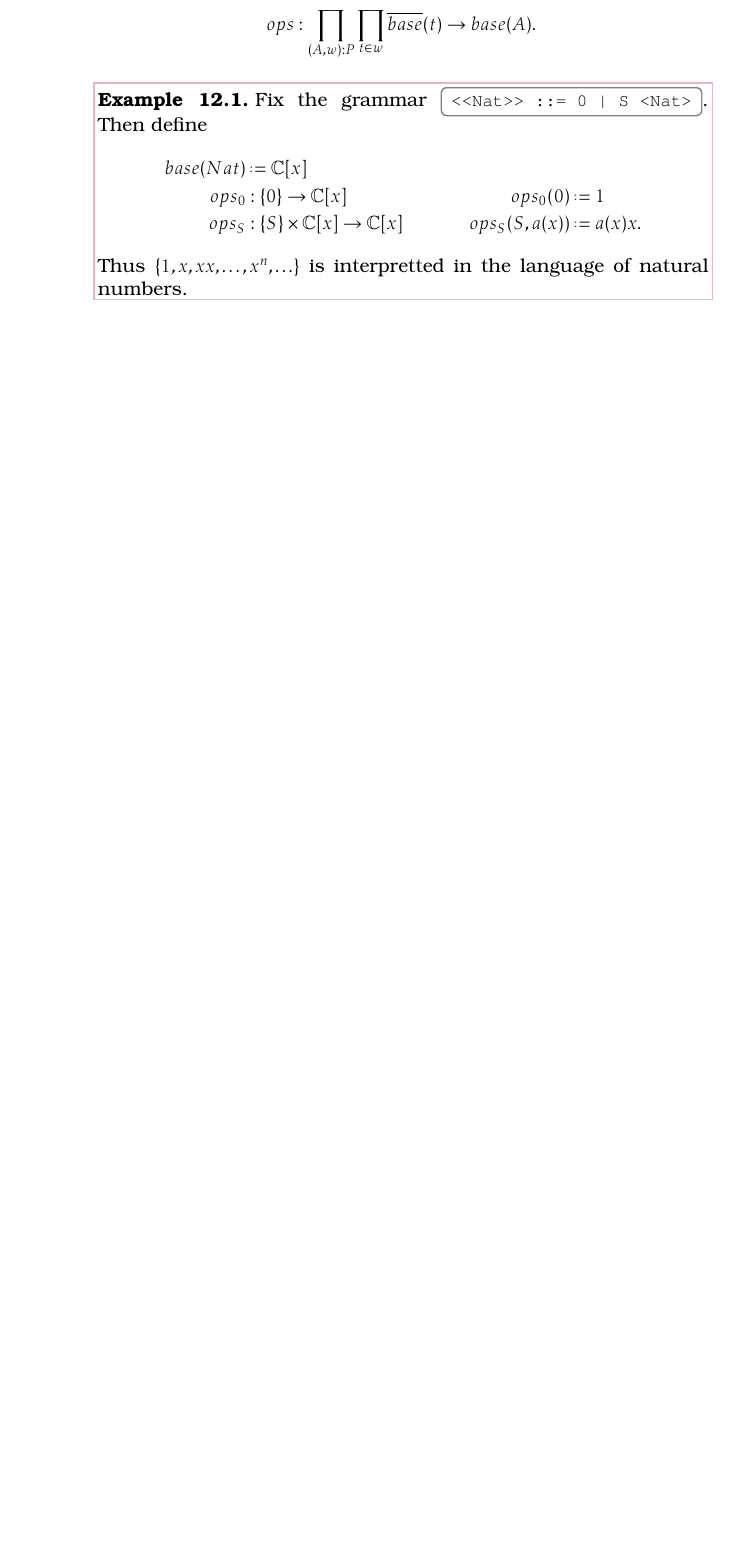
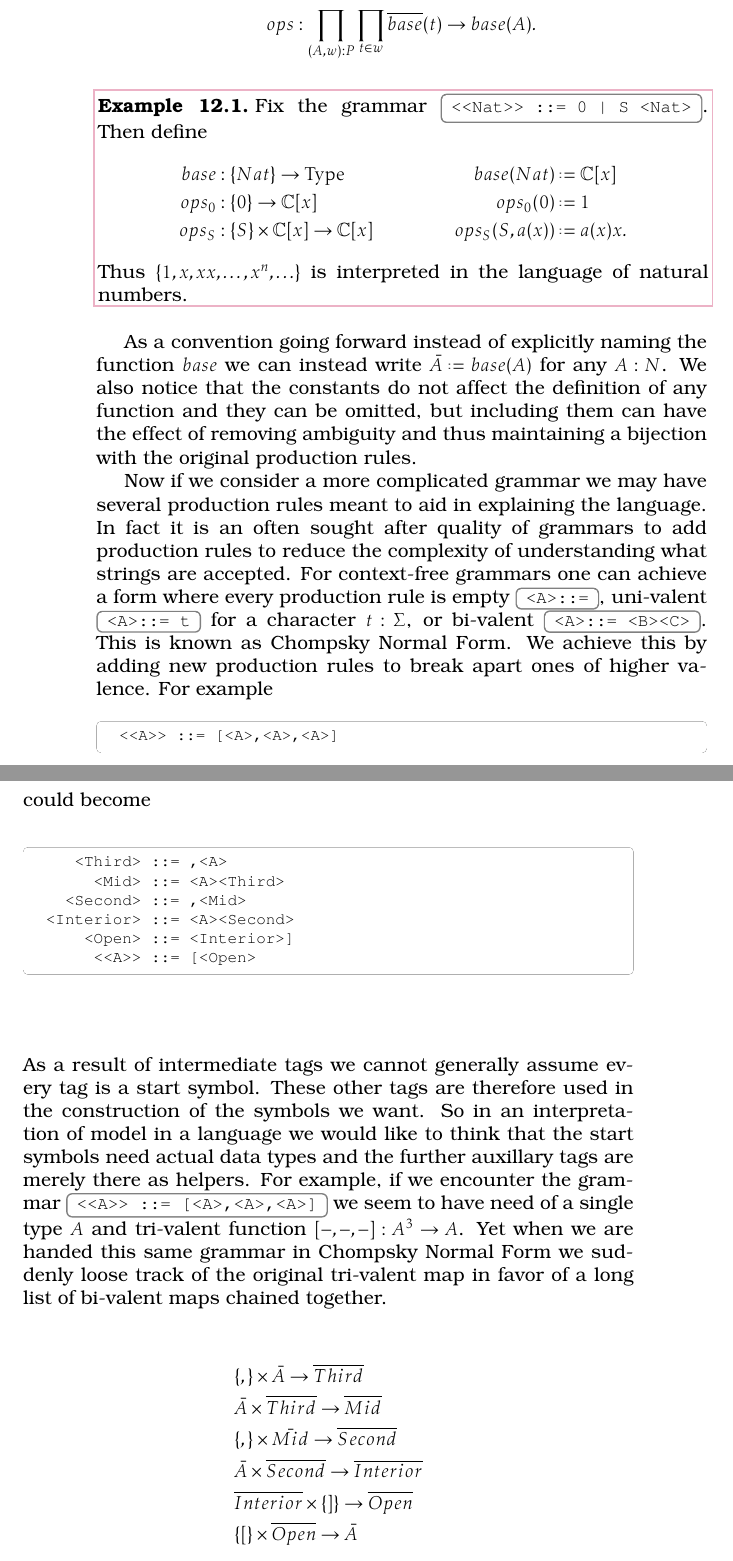
Before and after one commit to algeboy/OperatorsManual, a LaTeX thesis (OperatorsManual.tex, which reads 12-allegory/1-interpret.tex): part of page 102 of 144 before the commit and two parts of pages 102 and 103 of 146 after it, the two joined at a grey line, cut so that both start at the same text, the shorter picture padded with empty space. Compiled offline with pdfLaTeX.

Commit message:
start symbols

```diff
--- a/12-allegory/1-interpret.tex
+++ b/12-allegory/1-interpret.tex
@@ -38,14 +38,67 @@ our algebra comes with an assignment
     ops:\prod_{(A,w):P}\prod_{t\in w}\overline{base}(t)\to base(A).
 \end{align*}
 
+
 \begin{example}
     Fix the grammar \code{<<Nat>> ::= 0 | S <Nat>}.
     Then define
     \begin{align*}
+        base & : \{Nat\}\to \Type &
         base(Nat) & \defeq \mathbb{C}[x]\\
         ops_0 & : \{0\}\to \mathbb{C}[x] &  ops_0(0) & \defeq 1\\
         ops_S & : \{S\}\times \mathbb{C}[x]\to \mathbb{C}[x] &  ops_S(S,a(x)) & \defeq a(x)x.
     \end{align*}
-    Thus $\{1,x,xx,\ldots, x^n,\ldots\}$ is interpretted in the language
+    Thus $\{1,x,xx,\ldots, x^n,\ldots\}$ is interpreted in the language
     of natural numbers.
 \end{example}
+
+As a convention going forward instead of explicitly naming the function $base$
+we can instead write $\bar{A}\defeq base(A)$ for any $A:N$.  We also notice that
+the constants do not affect the definition of any function and they can be
+omitted, but including them can have the effect of removing ambiguity and thus
+maintaining a bijection with the original production rules.
+
+
+Now if we consider a more complicated grammar we may have several production rules
+meant to aid in explaining the language.  In fact it is an often sought after
+quality of grammars to add production rules to reduce the complexity of understanding
+what strings are accepted.  For context-free grammars one can achieve a form
+where every production rule is empty \code{<A>::=}, uni-valent \code{<A>::= t}
+for a character $t:\Sigma$, or bi-valent \code{<A>::= <B><C>}. This is
+known as Chompsky Normal Form.\index{Chompsky Normal Form}
+We achieve this by adding new production rules to break apart ones of higher
+valence.  For example
+\begin{center}
+\begin{Gcode}[]
+<<A>> ::= [<A>,<A>,<A>]
+\end{Gcode}
+\end{center}
+could become
+\begin{center}
+\begin{Gcode}[]
+   <Third> ::= ,<A>
+     <Mid> ::= <A><Third>
+  <Second> ::= ,<Mid>
+<Interior> ::= <A><Second>
+    <Open> ::= <Interior>]
+     <<A>> ::= [<Open>
+\end{Gcode}
+\end{center}
+As a result of intermediate tags we cannot generally assume every tag
+is a start symbol.  These other tags are therefore used in the construction
+of the symbols we want.  So in an interpretation of model in a language
+we would like to think that the start symbols need actual data types
+and the further auxillary tags are merely there as helpers.  For example,
+if we encounter the grammar \code{<<A>> ::= [<A>,<A>,<A>]}
+we seem to have need of a single type $A$ and tri-valent function
+$[-,-,-]:A^3\to A$.  Yet when we are handed this same grammar in Chompsky
+Normal Form we suddenly loose track of the original tri-valent map
+in favor of a long list of bi-valent maps chained together.
+\begin{align*}
+    & \{,\}\times \bar{A}\to \overline{Third}\\
+    & \bar{A}\times \overline{Third}\to \overline{Mid}\\
+    & \{,\}\times \bar{Mid}\to \overline{Second}\\
+    & \bar{A}\times \overline{Second}\to \overline{Interior}\\
+    & \overline{Interior}\times \{]\}\to \overline{Open}\\
+    & \{[\}\times \overline{Open}\to \bar{A}\\
+\end{align*}
@@ -51,0 +108,18 @@ our algebra comes with an assignment
+    & \{[\}\times
+        \overline{Open}
+    \to \bar{A}\\
+    & \{[\}\times
+        \overline{Interior}
+    \times \{]\}\to \bar{A}\\
+    & \{[\}\times \bar{A}\times
+        \overline{Second}
+    \times \{]\}\to \bar{A}\\
+    & \{[\}\times \bar{A}\times  \{,\}
+        \times \overline{Mid}
+    \times \{]\}\to \bar{A}\\
+    & \{[\}\times \bar{A}\times  \{,\}\times \bar{A}\times
+        \overline{Third}
+    \times \{]\}\to \bar{A}\\
+    & \{[\}\times \bar{A}\times  \{,\}\times \bar{A}\times \{,\}\times \bar{A}
+    \times \{]\}\to \bar{A}.
+\end{align*}
```
Also changed, not shown: 1-intro/3-relating.tex (+1 -0 lines), 1-intro/4-big-picture.tex (+2 -2 lines), 2-grammar/1-induction.tex (+3 -4 lines), 2-grammar/2-parse.tex (+1 -0 lines), 2-grammar/3-bnf.tex (+6 -3 lines), 2-grammar/index.tex (+2 -1 lines), 3-naturals/index.tex (+3 -0 lines), 12-allegory/1-interpret.tex (12 more changed lines).
